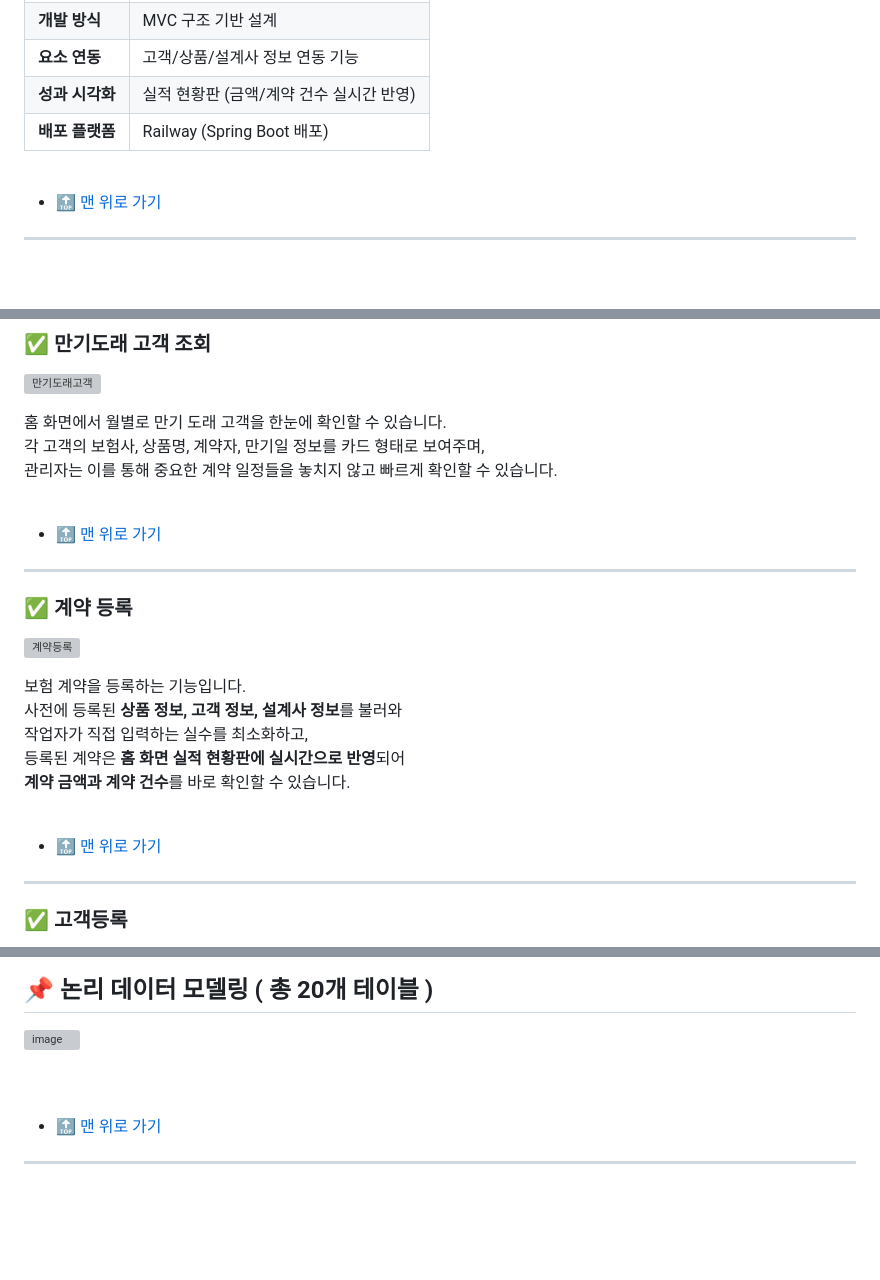
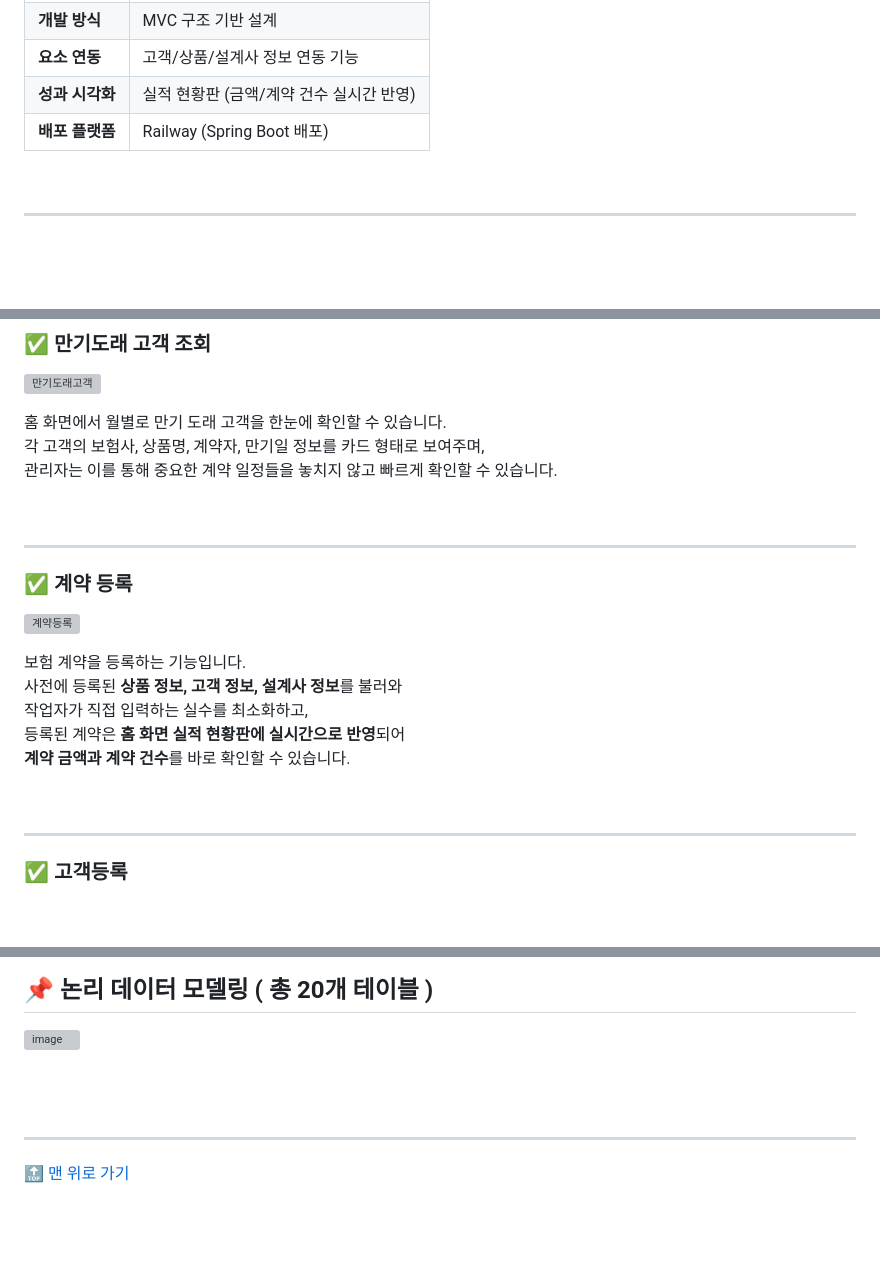
Before and after one commit to rlaskarb/LYNK_LIFE, a Markdown page: README.md, 3 parts joined by grey strips. Drawn GitHub-style; blank space fills up the shorter version; grey boxes are pictures that could not be loaded.

```diff
--- a/README.md
+++ b/README.md
@@ -110,9 +110,6 @@ Railway를 통한 Spring Boot 애플리케이션 배포를 직접 수행하였
 
 
 <br/>
-
-- [🔝 맨 위로 가기](#top)
-
 <hr/>
 <br/>
 
@@ -128,9 +125,6 @@ Railway를 통한 Spring Boot 애플리케이션 배포를 직접 수행하였
 
 
 <br/>
-
-- [🔝 맨 위로 가기](#top)
-
 <hr/>
 
 ### ✅ 계약 등록
@@ -144,9 +138,6 @@ Railway를 통한 Spring Boot 애플리케이션 배포를 직접 수행하였
 **계약 금액과 계약 건수**를 바로 확인할 수 있습니다.
 
 <br/>
-
-- [🔝 맨 위로 가기](#top)
-
 <hr/>
 
 ### ✅ 고객등록
@@ -185,10 +173,8 @@ Railway를 통한 Spring Boot 애플리케이션 배포를 직접 수행하였
 <br><br>
 
 <br/>
-
-- [🔝 맨 위로 가기](#top)
-
 <hr/>
 
+[🔝 맨 위로 가기](#top)
 
 <br><br>
```
Also changed, not shown: other parts of README.md (+0 -3 lines).
